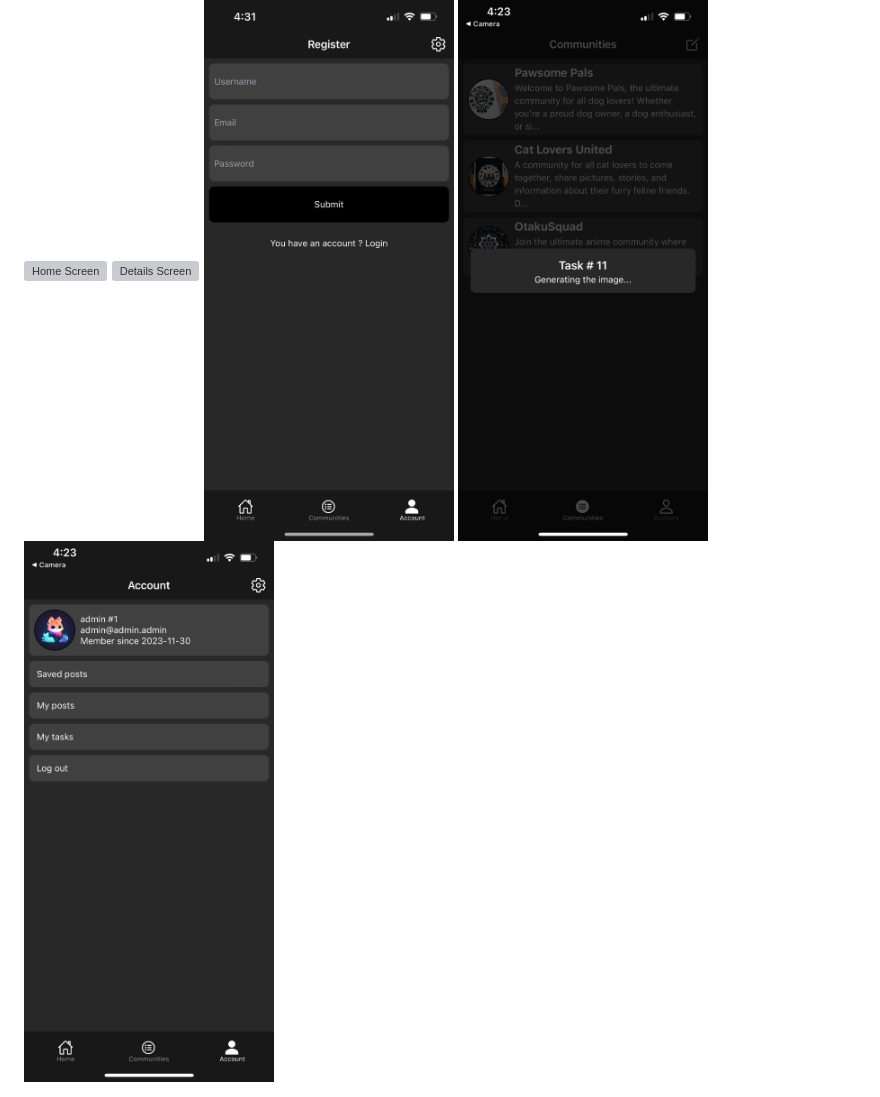
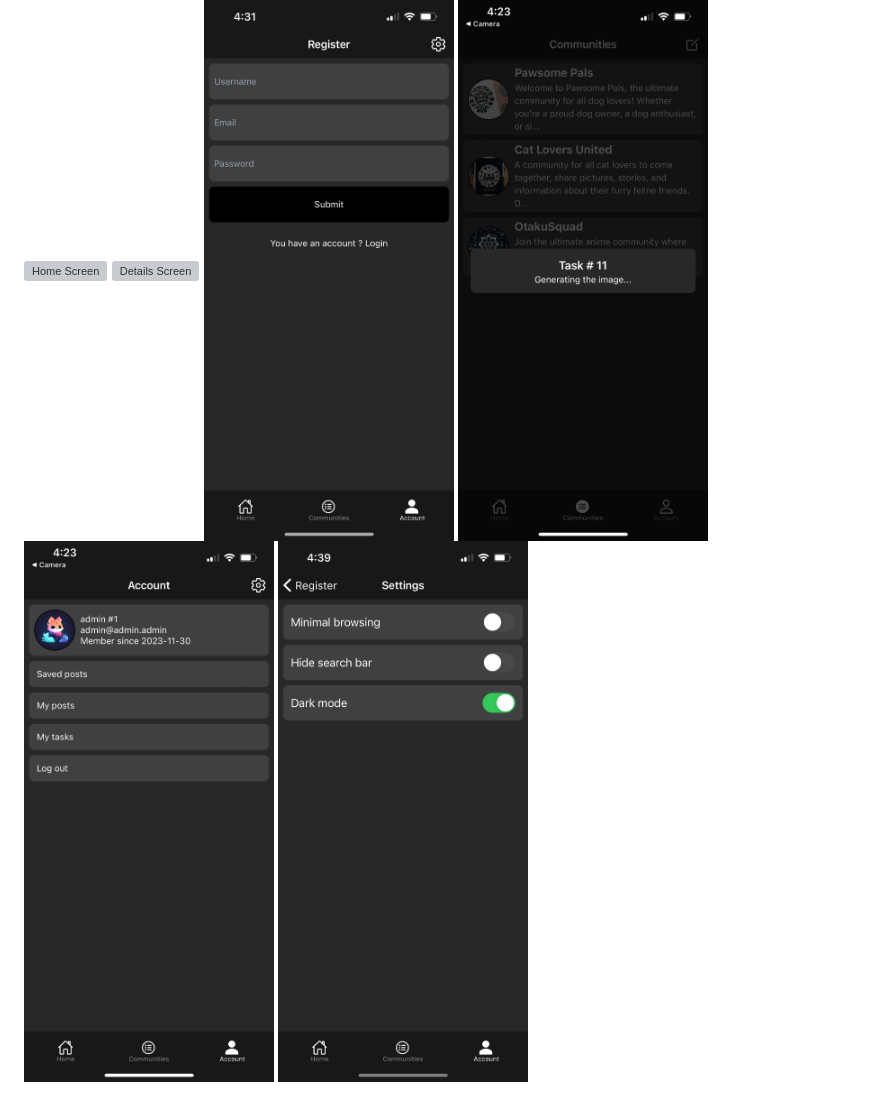
Before and after one commit to christiangendron/Akio, a Markdown page: README.md, the part around the change. Rendered like a GitHub page; pictures changed too: screenshots/settings.PNG (added); grey boxes are pictures that could not be loaded.

Commit message:
docs: added settings screenshots

```diff
--- a/README.md
+++ b/README.md
@@ -14,4 +14,5 @@ The following link will provide information on all routes for the backend : [lin
     <img src="screenshots/register.PNG" alt="Register Screen" width="250" style="margin: 5px"/>
     <img src="screenshots/pending.PNG" alt="Pending Job" width="250" style="margin: 5px"/>
     <img src="screenshots/account.PNG" alt="Account Screen" width="250" style="margin: 5px"/>
+    <img src="screenshots/settings.PNG" alt="Settings Screen" width="250" style="margin: 5px"/>
 </div>
```
